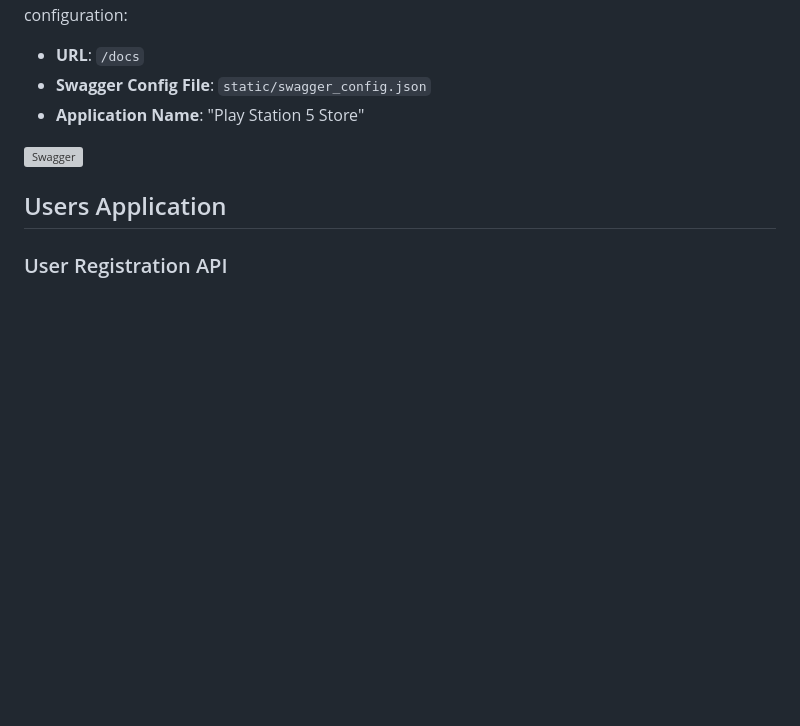
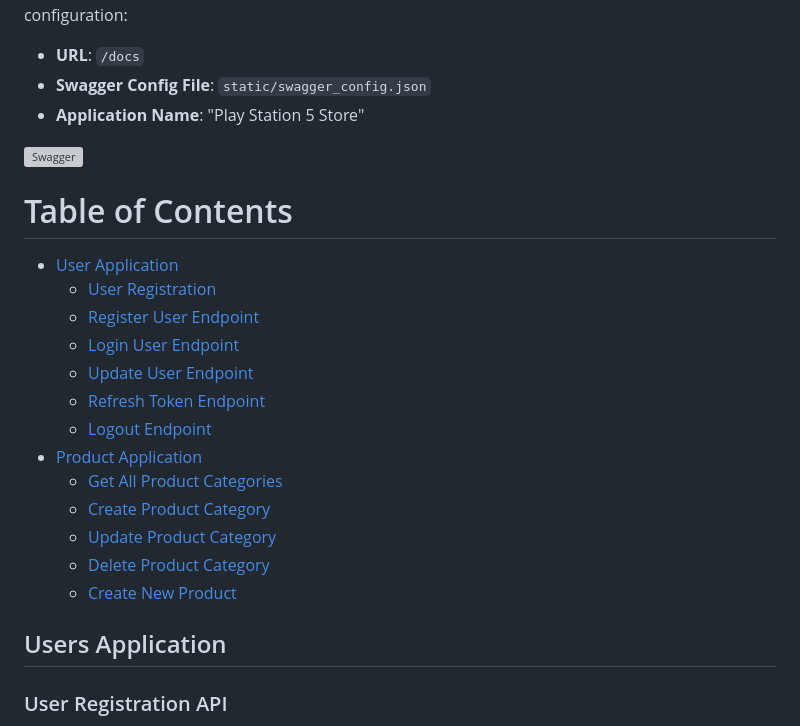
Before and after one commit to Wehda23/ps5-store, a Markdown page: Backend/README.md, the part around the change. GitHub-like rendering; blank space fills up the shorter version; grey boxes are pictures that could not be loaded.

Commit message:
Added table of contents to apis

```diff
--- a/Backend/README.md
+++ b/Backend/README.md
@@ -182,6 +182,23 @@ The Swagger UI is configured using the `flask_swagger_ui` package. Below is a su
 
 ![Swagger](https://i.postimg.cc/CL4jvR4s/Screenshot-58.png)
 
+# Table of Contents
+
+- [User Application](#user-application)
+  - [User Registration](#user-registration-api)
+  - [Register User Endpoint](#register-user-endpoint)
+  - [Login User Endpoint](#login-user-endpoint)
+  - [Update User Endpoint](#update-user-endpoint)
+  - [Refresh Token Endpoint](#refresh-token-endpoint)
+  - [Logout Endpoint](#logout-endpoint)
+- [Product Application](#products-application)
+  - [Get All Product Categories](#get-all-product-categories-endpoint)
+  - [Create Product Category](#create-product-category-endpoint)
+  - [Update Product Category](#update-product-category-endpoint)
+  - [Delete Product Category](#delete-product-category-endpoint)
+  - [Create New Product](#create-new-product-endpoint)
+
+
 ## Users Application
 
 ### User Registration API
```
